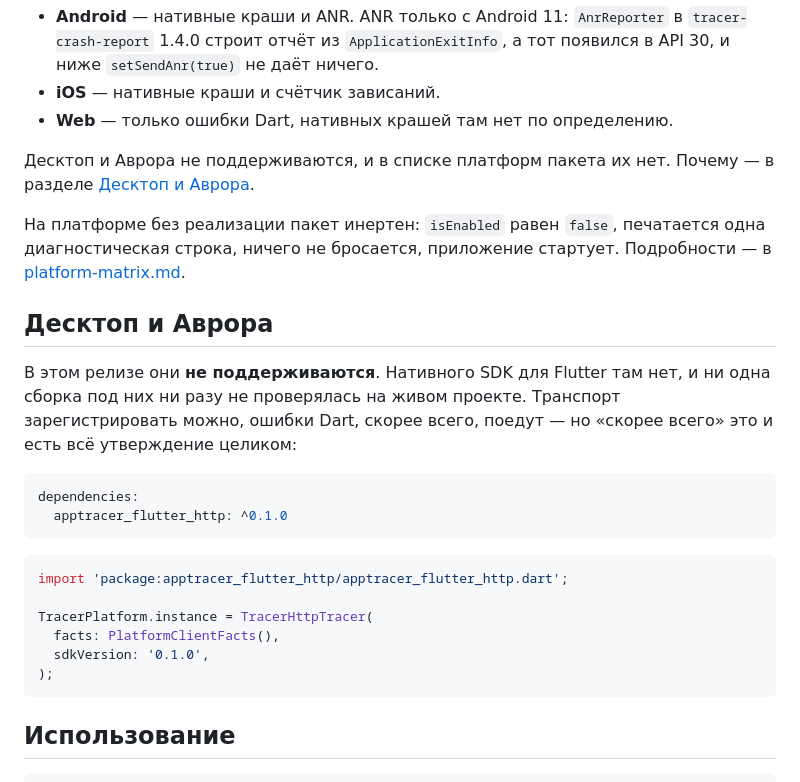
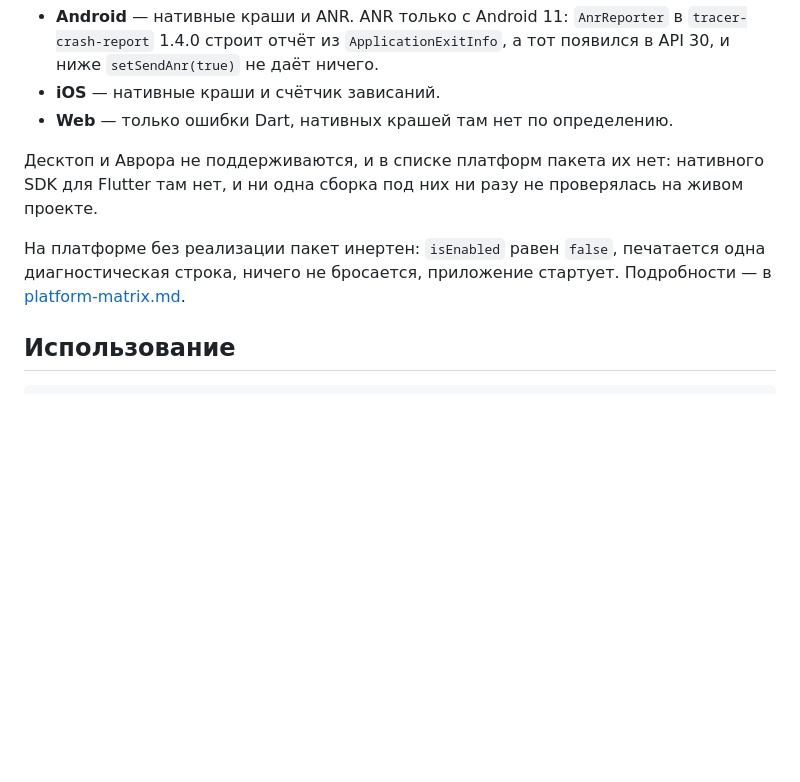
Before and after one commit to KonstantenKomkov/apptracer_flutter, a Markdown page: packages/apptracer_flutter/README.md, the part around the change. Drawn GitHub-style; blank space fills up the shorter version.

````diff
--- a/packages/apptracer_flutter/README.md
+++ b/packages/apptracer_flutter/README.md
@@ -499,34 +499,14 @@ build id. Измерено 27.08.2026,
 * **iOS** — нативные краши и счётчик зависаний.
 * **Web** — только ошибки Dart, нативных крашей там нет по определению.
 
-Десктоп и Аврора не поддерживаются, и в списке платформ пакета их нет. Почему —
-в разделе [Десктоп и Аврора](#десктоп-и-аврора).
+Десктоп и Аврора не поддерживаются, и в списке платформ пакета их нет:
+нативного SDK для Flutter там нет, и ни одна сборка под них ни разу не
+проверялась на живом проекте.
 
 На платформе без реализации пакет инертен: `isEnabled` равен `false`,
 печатается одна диагностическая строка, ничего не бросается, приложение
 стартует. Подробности — в
 [platform-matrix.md](https://github.com/KonstantenKomkov/apptracer_flutter/blob/main/docs/platform-matrix.md).
-
-## Десктоп и Аврора
-
-В этом релизе они **не поддерживаются**. Нативного SDK для Flutter там нет, и
-ни одна сборка под них ни разу не проверялась на живом проекте. Транспорт
-зарегистрировать можно, ошибки Dart, скорее всего, поедут — но
-«скорее всего» это и есть всё утверждение целиком:
-
-```yaml
-dependencies:
-  apptracer_flutter_http: ^0.1.0
-```
-
-```dart
-import 'package:apptracer_flutter_http/apptracer_flutter_http.dart';
-
-TracerPlatform.instance = TracerHttpTracer(
-  facts: PlatformClientFacts(),
-  sdkVersion: '0.1.0',
-);
-```
 
 ## Использование
 
````
Also changed, not shown: packages/apptracer_flutter/README.en.md (+3 -23 lines).
